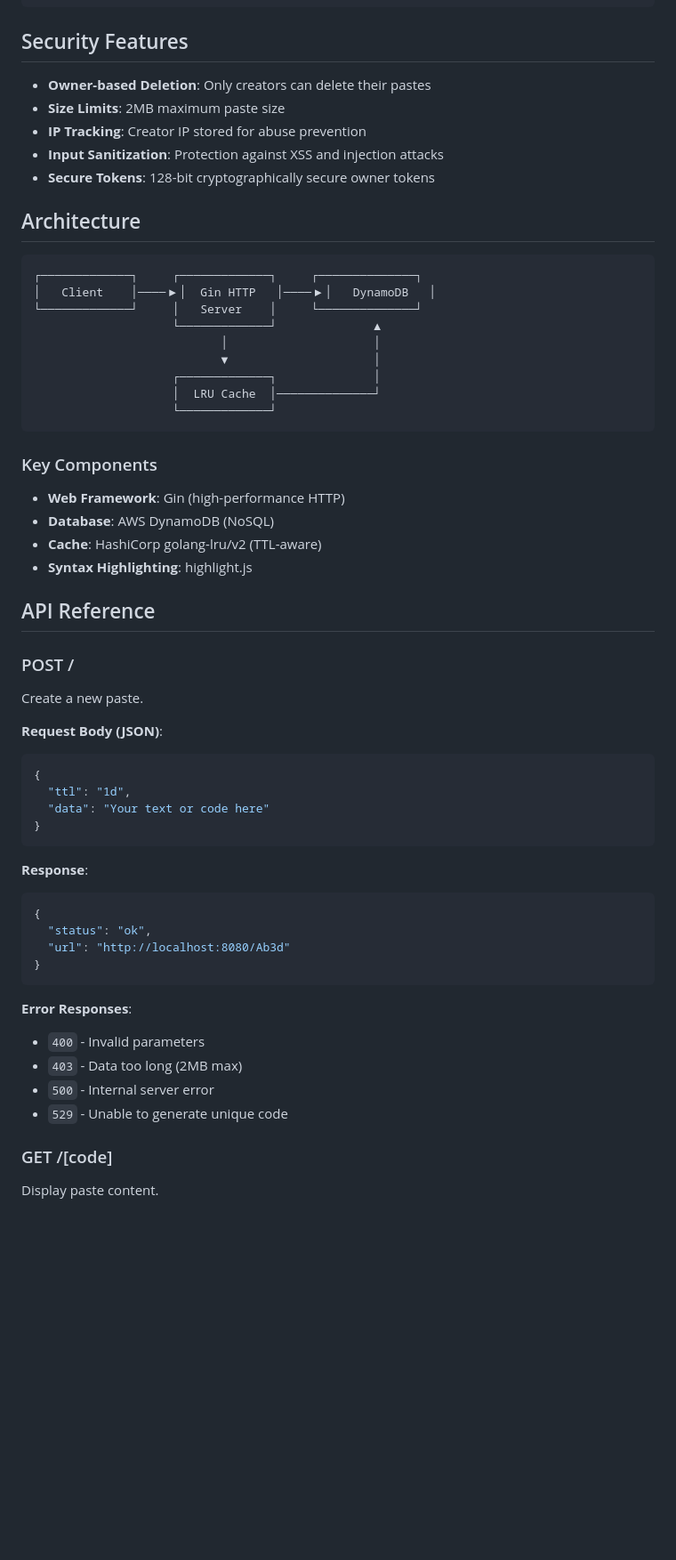
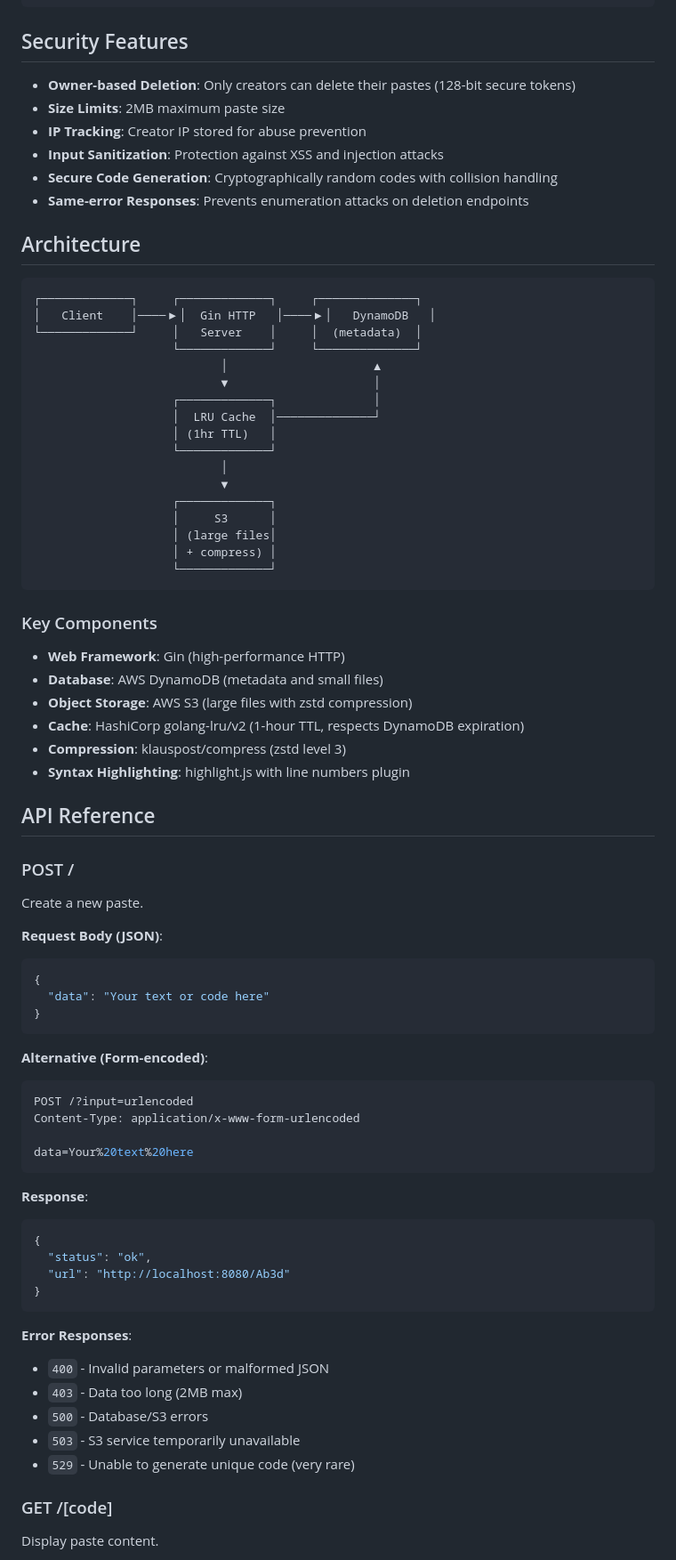
Before and after one commit to drewstreib/xipe-go, a Markdown page: README.md, the part around one of its changes. Shown at 89% size. Rendered like a GitHub page; blank space fills up the shorter version.

````diff
--- a/README.md
+++ b/README.md
@@ -124,32 +141,43 @@ ko build .
 
 ## Security Features
 
-- **Owner-based Deletion**: Only creators can delete their pastes
+- **Owner-based Deletion**: Only creators can delete their pastes (128-bit secure tokens)
 - **Size Limits**: 2MB maximum paste size
 - **IP Tracking**: Creator IP stored for abuse prevention
 - **Input Sanitization**: Protection against XSS and injection attacks
-- **Secure Tokens**: 128-bit cryptographically secure owner tokens
+- **Secure Code Generation**: Cryptographically random codes with collision handling
+- **Same-error Responses**: Prevents enumeration attacks on deletion endpoints
 
 ## Architecture
 
 ```
 ┌─────────────┐     ┌─────────────┐     ┌──────────────┐
 │   Client    │────▶│  Gin HTTP   │────▶│   DynamoDB   │
-└─────────────┘     │   Server    │     └──────────────┘
-                    └─────────────┘              ▲
-                           │                     │
+└─────────────┘     │   Server    │     │  (metadata)  │
+                    └─────────────┘     └──────────────┘
+                           │                     ▲
                            ▼                     │
                     ┌─────────────┐              │
                     │  LRU Cache  │──────────────┘
+                    │ (1hr TTL)   │
+                    └─────────────┘
+                           │
+                           ▼
+                    ┌─────────────┐
+                    │     S3      │
+                    │ (large files│
+                    │ + compress) │
                     └─────────────┘
 ```
 
 ### Key Components
 
 - **Web Framework**: Gin (high-performance HTTP)
-- **Database**: AWS DynamoDB (NoSQL)
-- **Cache**: HashiCorp golang-lru/v2 (TTL-aware)
-- **Syntax Highlighting**: highlight.js
+- **Database**: AWS DynamoDB (metadata and small files)
+- **Object Storage**: AWS S3 (large files with zstd compression)
+- **Cache**: HashiCorp golang-lru/v2 (1-hour TTL, respects DynamoDB expiration)
+- **Compression**: klauspost/compress (zstd level 3)
+- **Syntax Highlighting**: highlight.js with line numbers plugin
 
 ## API Reference
 
@@ -160,9 +188,16 @@ Create a new paste.
 **Request Body (JSON)**:
 ```json
 {
-  "ttl": "1d",
   "data": "Your text or code here"
 }
+```
+
+**Alternative (Form-encoded)**:
+```bash
+POST /?input=urlencoded
+Content-Type: application/x-www-form-urlencoded
+
+data=Your%20text%20here
 ```
 
 **Response**:
@@ -174,10 +209,11 @@ Create a new paste.
 ```
 
 **Error Responses**:
-- `400` - Invalid parameters
+- `400` - Invalid parameters or malformed JSON
 - `403` - Data too long (2MB max)
-- `500` - Internal server error
-- `529` - Unable to generate unique code
+- `500` - Database/S3 errors
+- `503` - S3 service temporarily unavailable
+- `529` - Unable to generate unique code (very rare)
 
 ### GET /[code]
 
````
Also changed, not shown: other parts of README.md (+50 -20 lines).
